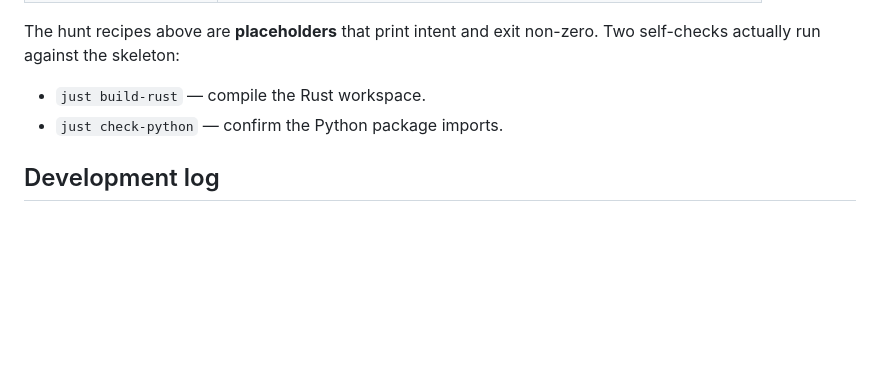
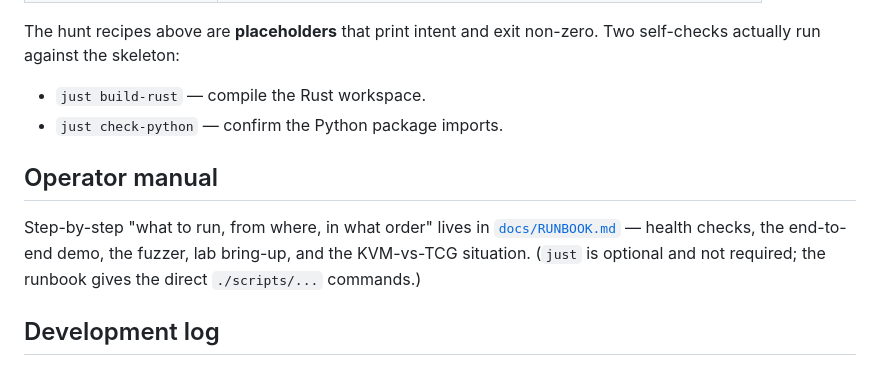
Before and after one commit to xgfhh0x11/verifierloop, a Markdown page: README.md, the part around the change. GitHub-like rendering; blank space fills up the shorter version.

```diff
--- a/README.md
+++ b/README.md
@@ -243,6 +243,13 @@ Two self-checks actually run against the skeleton:
 - `just build-rust` — compile the Rust workspace.
 - `just check-python` — confirm the Python package imports.
 
+## Operator manual
+
+Step-by-step "what to run, from where, in what order" lives in
+[`docs/RUNBOOK.md`](docs/RUNBOOK.md) — health checks, the end-to-end demo, the
+fuzzer, lab bring-up, and the KVM-vs-TCG situation. (`just` is optional and not
+required; the runbook gives the direct `./scripts/...` commands.)
+
 ## Development log
 
 Implementation steps taken *after* the initial scaffold — what was built, why,
```
Also changed, not shown: docs/RUNBOOK.md (added, +196 -0 lines).
